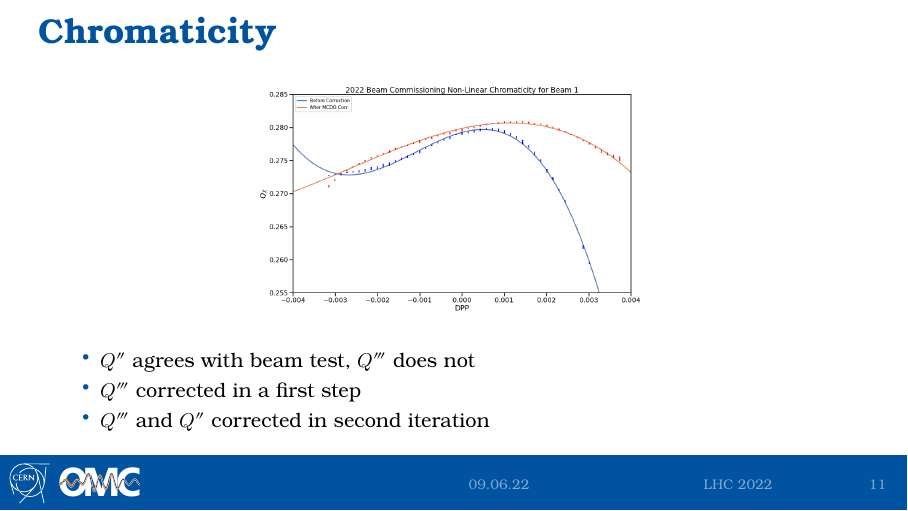
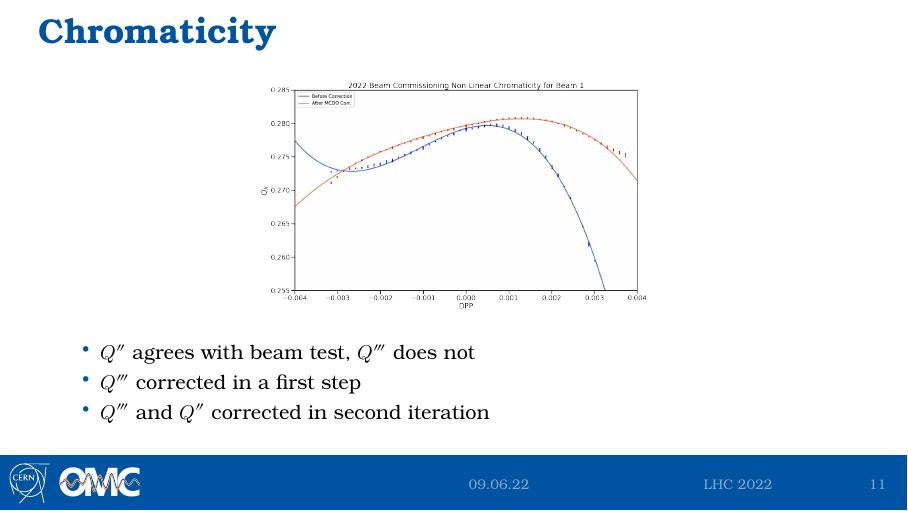
Before and after one commit to awegsche/LHC-Commissionning-2022, LaTeX slides (presentation.tex): page 17 of 19. Compiled offline with XeLaTeX; a missing font is replaced by an installed copy or a similar font.

Commit message:
Updates from Overleaf

```diff
--- a/presentation.tex
+++ b/presentation.tex
@@ -243,7 +243,7 @@ Andreas Wegscheider on behalf of the OMC team\\%
 
 \begin{frame}{Chromaticity}
     \begin{center}
-        \includegraphics[width=0.5\linewidth]{images/nonlinear/chrom_preliminary.png}
+        \includegraphics[width=0.49\linewidth]{images/nonlinear/comparison/qxb1q4.png}
     \end{center}
     \begin{itemize}
         \item $Q''$ agrees with beam test, $Q'''$ does not
```
